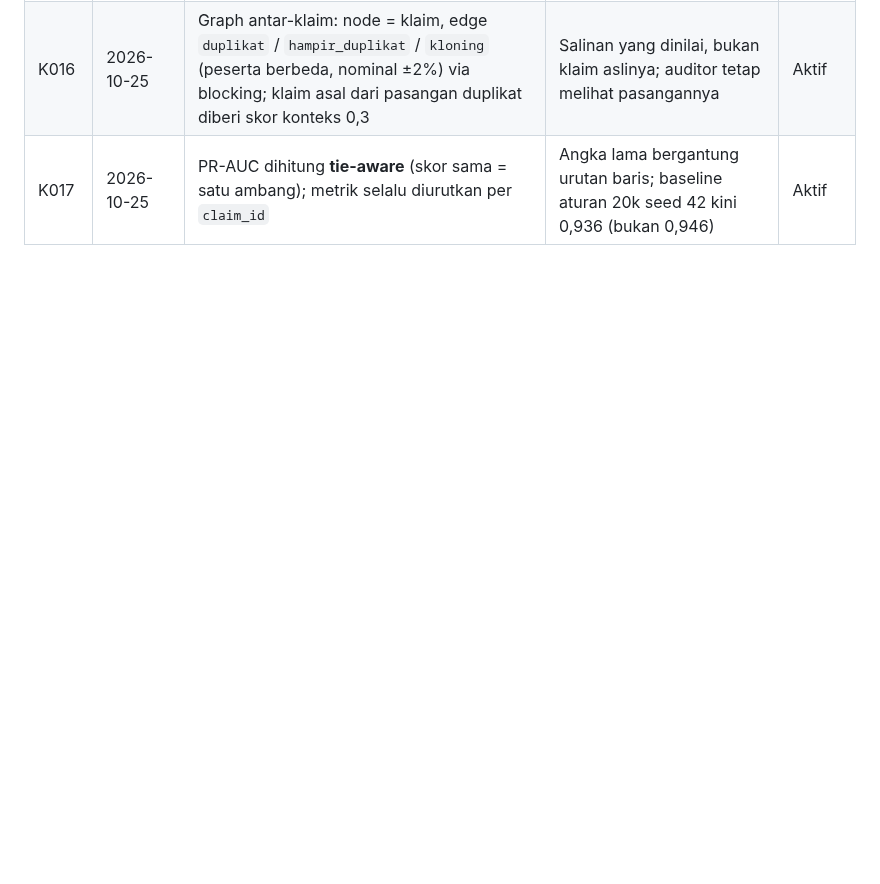
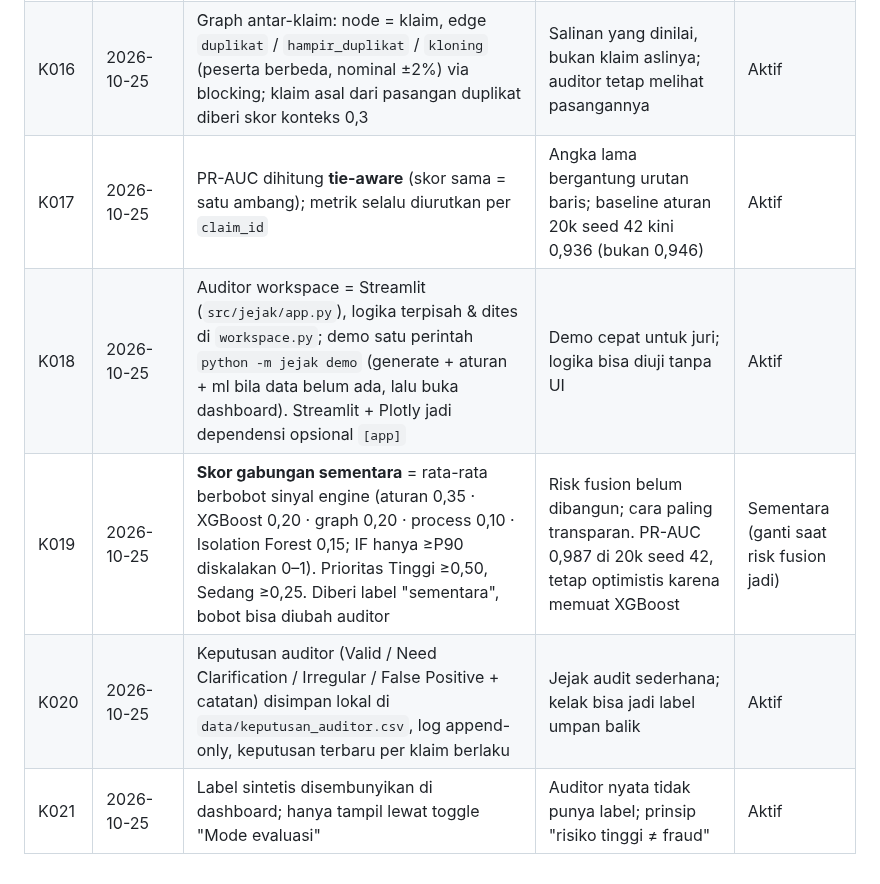
Before and after one commit to kikykurniady/jejak-jkn, a Markdown page: docs/memory/01-keputusan.md, the part around the change. Drawn GitHub-style; blank space fills up the shorter version.

```diff
--- a/docs/memory/01-keputusan.md
+++ b/docs/memory/01-keputusan.md
@@ -21,3 +21,7 @@ Format: `K###` · tanggal · keputusan · alasan · status. Jangan hapus entri;
 | K015 | 2026-10-25 | Process mining: case = episode, event `Rujukan FKTP` / `Layanan <tingkat>: <prosedur>` / `Klaim diajukan`; skor = 0,7·kelangkaan transisi + 0,3·(1 − fitness token replay Inductive Miner) | Bisa dijelaskan sebagai transisi langka; PM4Py berlisensi AGPL v3 (oke untuk lomba, catat bila dikomersialkan) | Aktif |
 | K016 | 2026-10-25 | Graph antar-klaim: node = klaim, edge `duplikat` / `hampir_duplikat` / `kloning` (peserta berbeda, nominal ±2%) via blocking; klaim asal dari pasangan duplikat diberi skor konteks 0,3 | Salinan yang dinilai, bukan klaim aslinya; auditor tetap melihat pasangannya | Aktif |
 | K017 | 2026-10-25 | PR-AUC dihitung **tie-aware** (skor sama = satu ambang); metrik selalu diurutkan per `claim_id` | Angka lama bergantung urutan baris; baseline aturan 20k seed 42 kini 0,936 (bukan 0,946) | Aktif |
+| K018 | 2026-10-25 | Auditor workspace = Streamlit (`src/jejak/app.py`), logika terpisah & dites di `workspace.py`; demo satu perintah `python -m jejak demo` (generate + aturan + ml bila data belum ada, lalu buka dashboard). Streamlit + Plotly jadi dependensi opsional `[app]` | Demo cepat untuk juri; logika bisa diuji tanpa UI | Aktif |
+| K019 | 2026-10-25 | **Skor gabungan sementara** = rata-rata berbobot sinyal engine (aturan 0,35 · XGBoost 0,20 · graph 0,20 · process 0,10 · Isolation Forest 0,15; IF hanya ≥P90 diskalakan 0–1). Prioritas Tinggi ≥0,50, Sedang ≥0,25. Diberi label "sementara", bobot bisa diubah auditor | Risk fusion belum dibangun; cara paling transparan. PR-AUC 0,987 di 20k seed 42, tetap optimistis karena memuat XGBoost | Sementara (ganti saat risk fusion jadi) |
+| K020 | 2026-10-25 | Keputusan auditor (Valid / Need Clarification / Irregular / False Positive + catatan) disimpan lokal di `data/keputusan_auditor.csv`, log append-only, keputusan terbaru per klaim berlaku | Jejak audit sederhana; kelak bisa jadi label umpan balik | Aktif |
+| K021 | 2026-10-25 | Label sintetis disembunyikan di dashboard; hanya tampil lewat toggle "Mode evaluasi" | Auditor nyata tidak punya label; prinsip "risiko tinggi ≠ fraud" | Aktif |
```
Also changed, not shown: README.md (+35 -1 lines), docs/memory/02-status-dan-tugas.md (+8 -1 lines), docs/img/antrean.png (added), docs/img/detail-kasus.png (added), docs/img/graf-kloning.png (added), 6 other files.
